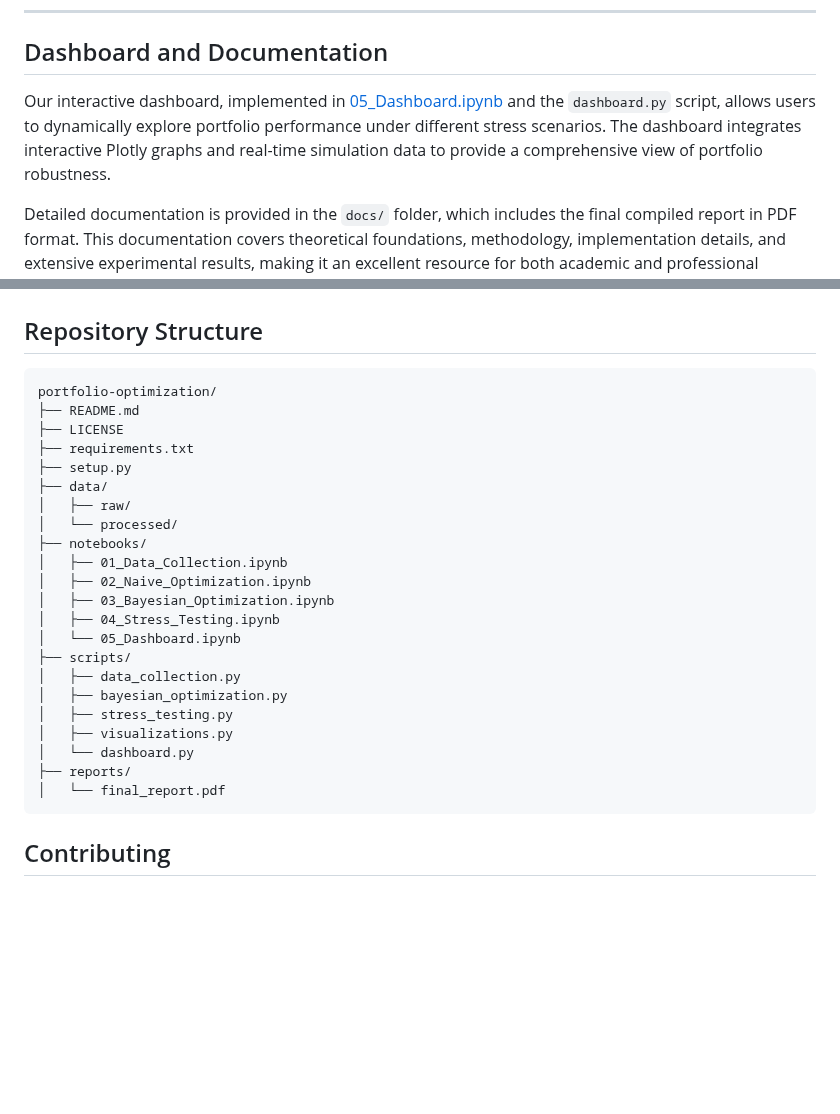
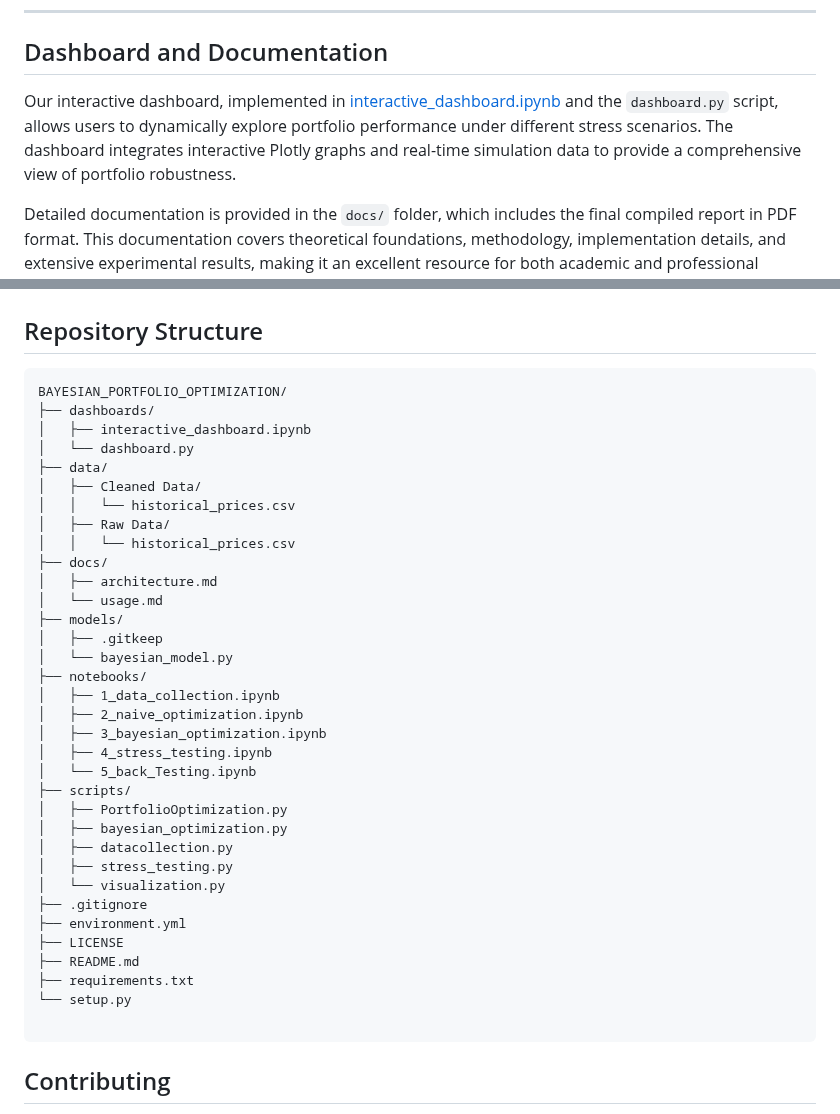
Before and after one commit to NekoTensor/Bayesian-portfolio-optimization, a Markdown page: README.md, 2 parts joined by grey strips. Drawn GitHub-style; blank space fills up the shorter version.

````diff
--- a/README.md
+++ b/README.md
@@ -129,7 +129,8 @@ Below are some key visualizations from the project:
 ---
 
 ## Dashboard and Documentation
-Our interactive dashboard, implemented in [05_Dashboard.ipynb](notebooks/05_Dashboard.ipynb) and the `dashboard.py` script, allows users to dynamically explore portfolio performance under different stress scenarios. The dashboard integrates interactive Plotly graphs and real-time simulation data to provide a comprehensive view of portfolio robustness.
+Our interactive dashboard, implemented in [interactive_dashboard.ipynb](dashboards/interactive_dashboard.ipynb)
+ and the `dashboard.py` script, allows users to dynamically explore portfolio performance under different stress scenarios. The dashboard integrates interactive Plotly graphs and real-time simulation data to provide a comprehensive view of portfolio robustness.
 
 Detailed documentation is provided in the `docs/` folder, which includes the final compiled report in PDF format. This documentation covers theoretical foundations, methodology, implementation details, and extensive experimental results, making it an excellent resource for both academic and professional audiences.
 
@@ -169,28 +170,40 @@ python scripts/dashboard.py
 
 ## Repository Structure
 ```
-portfolio-optimization/
+BAYESIAN_PORTFOLIO_OPTIMIZATION/
+├── dashboards/
+│   ├── interactive_dashboard.ipynb
+│   └── dashboard.py
+├── data/
+│   ├── Cleaned Data/
+│   │   └── historical_prices.csv
+│   ├── Raw Data/
+│   │   └── historical_prices.csv
+├── docs/
+│   ├── architecture.md
+│   └── usage.md
+├── models/
+│   ├── .gitkeep
+│   └── bayesian_model.py
+├── notebooks/
+│   ├── 1_data_collection.ipynb
+│   ├── 2_naive_optimization.ipynb
+│   ├── 3_bayesian_optimization.ipynb
+│   ├── 4_stress_testing.ipynb
+│   └── 5_back_Testing.ipynb
+├── scripts/
+│   ├── PortfolioOptimization.py
+│   ├── bayesian_optimization.py
+│   ├── datacollection.py
+│   ├── stress_testing.py
+│   └── visualization.py
+├── .gitignore
+├── environment.yml
+├── LICENSE
 ├── README.md
-├── LICENSE
 ├── requirements.txt
-├── setup.py
-├── data/
-│   ├── raw/
-│   └── processed/
-├── notebooks/
-│   ├── 01_Data_Collection.ipynb
-│   ├── 02_Naive_Optimization.ipynb
-│   ├── 03_Bayesian_Optimization.ipynb
-│   ├── 04_Stress_Testing.ipynb
-│   └── 05_Dashboard.ipynb
-├── scripts/
-│   ├── data_collection.py
-│   ├── bayesian_optimization.py
-│   ├── stress_testing.py
-│   ├── visualizations.py
-│   └── dashboard.py
-├── reports/
-│   └── final_report.pdf
+└── setup.py
+
 ```
 
 ## Contributing
````
